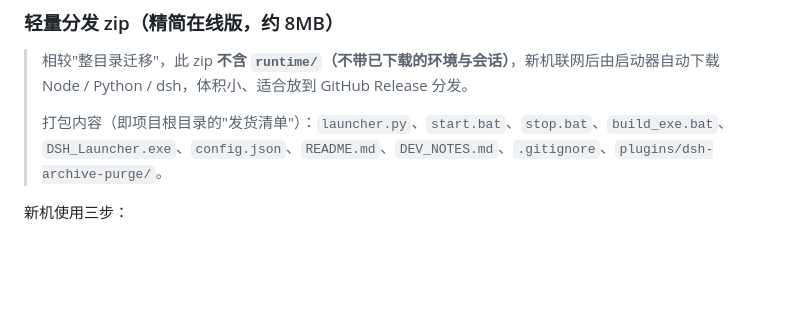
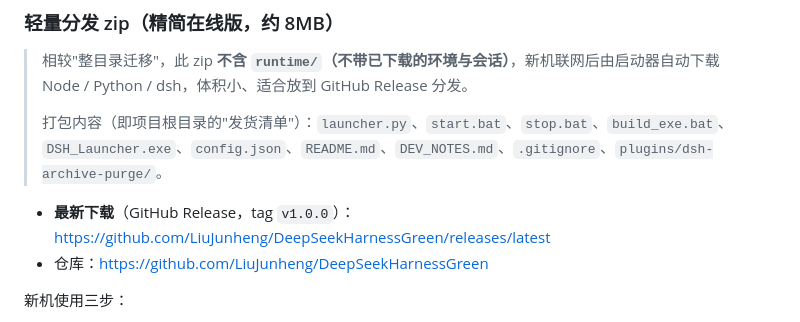
Before and after one commit to LiuJunheng/DeepSeekHarnessGreen, a Markdown page: README.md, the part around the change. Drawn GitHub-style; blank space fills up the shorter version.

Commit message:
docs: README新增GitHub Release下载链接与仓库地址

```diff
--- a/README.md
+++ b/README.md
@@ -116,6 +116,9 @@ python launcher.py --install-plugin <本地插件目录或npm包名> :: 安装
 >
 > 打包内容（即项目根目录的"发货清单"）：`launcher.py`、`start.bat`、`stop.bat`、`build_exe.bat`、`DSH_Launcher.exe`、`config.json`、`README.md`、`DEV_NOTES.md`、`.gitignore`、`plugins/dsh-archive-purge/`。
 
+- **最新下载**（GitHub Release，tag `v1.0.0`）：<https://github.com/LiuJunheng/DeepSeekHarnessGreen/releases/latest>
+- 仓库：<https://github.com/LiuJunheng/DeepSeekHarnessGreen>
+
 新机使用三步：
 1. 解压到任意目录（如 `E:\DeepSeekHarnessLauncher`），双击 **start.bat**（或 `DSH_Launcher.exe`）；
 2. 点 **【安装环境】**，等待自动下载便携 Node + 安装 dsh + 补齐便携 Python（需联网，几分钟）；
```
